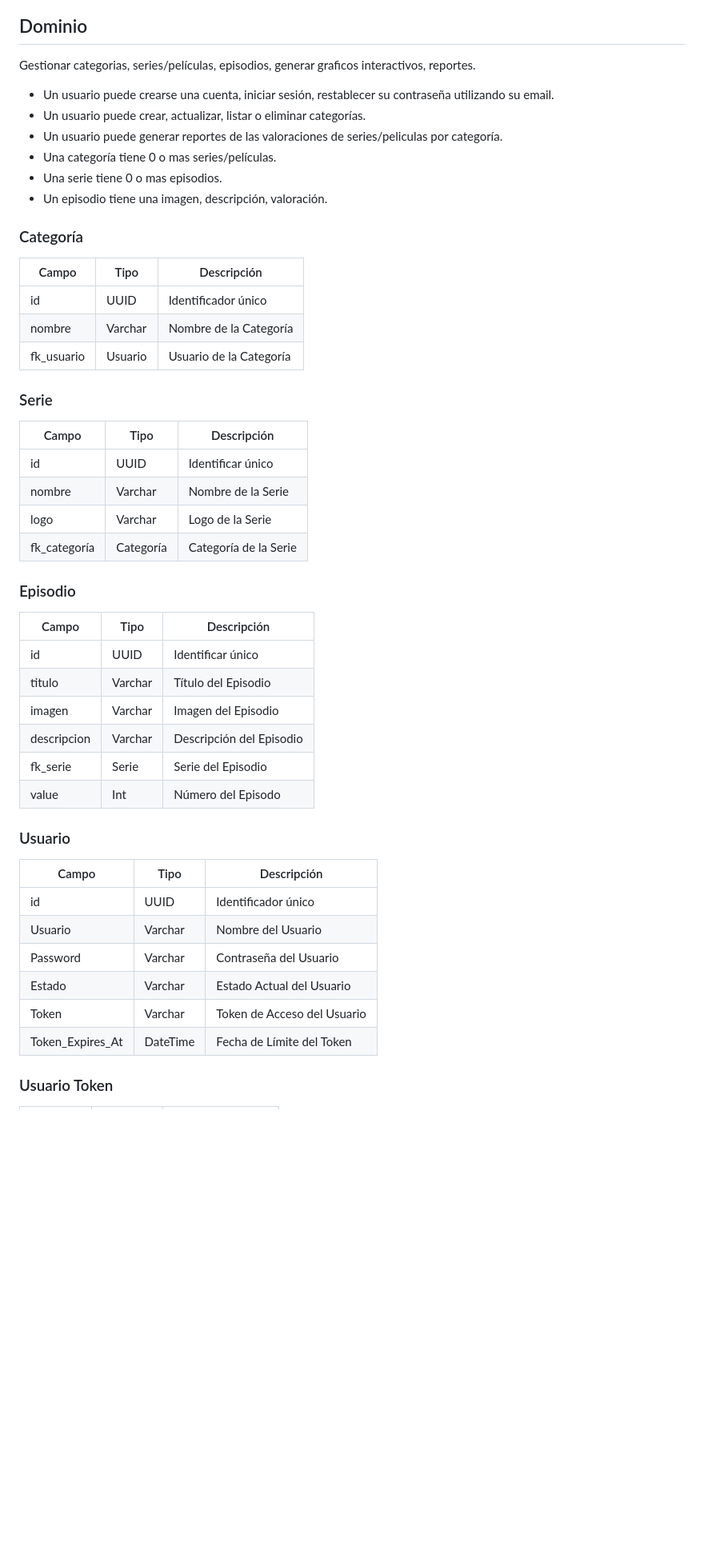
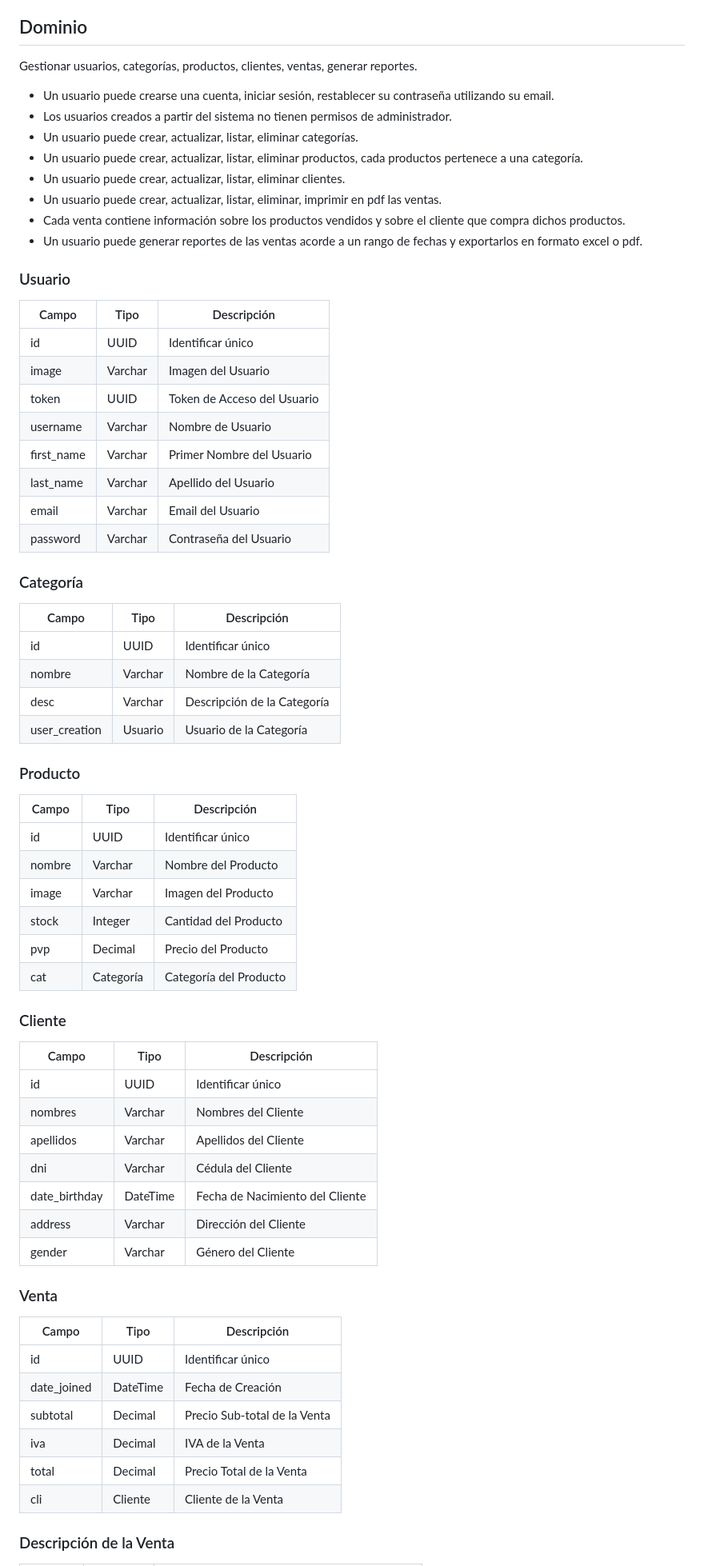
Before and after one commit to bnphony/Sistema-Inventario, a Markdown page: README.md, the part around one of its changes. Shown at 80% size. GitHub-like rendering; blank space fills up the shorter version.

```diff
--- a/README.md
+++ b/README.md
@@ -62,52 +60,71 @@ Sistema de Inventarios y generación de reportes, utilizando DJANGO 3.0. Funcion
 
 ## Dominio
 
-Gestionar categorias, series/películas, episodios, generar graficos interactivos, reportes.
+Gestionar usuarios, categorías, productos, clientes, ventas, generar reportes.
 - Un usuario puede crearse una cuenta, iniciar sesión, restablecer su contraseña utilizando su email.
-- Un usuario puede crear, actualizar, listar o eliminar categorías.
-- Un usuario puede generar reportes de las valoraciones de series/peliculas por categoría.
-- Una categoría tiene 0 o mas series/películas.
-- Una serie tiene 0 o mas episodios.
-- Un episodio tiene una imagen, descripción, valoración.
+- Los usuarios creados a partir del sistema no tienen permisos de administrador.
+- Un usuario puede crear, actualizar, listar, eliminar categorías.
+- Un usuario puede crear, actualizar, listar, eliminar productos, cada productos pertenece a una categoría.
+- Un usuario puede crear, actualizar, listar, eliminar clientes.
+- Un usuario puede crear, actualizar, listar, eliminar, imprimir en pdf las ventas.
+- Cada venta contiene información sobre los productos vendidos y sobre el cliente que compra dichos productos.
+- Un usuario puede generar reportes de las ventas acorde a un rango de fechas y exportarlos en formato excel o pdf.
+
+### Usuario
+
+| Campo      | Tipo    | Descripción                 |
+|------------|---------|-----------------------------|
+| id         | UUID    | Identificar único           |
+| image      | Varchar | Imagen del Usuario          |
+| token      | UUID    | Token de Acceso del Usuario |
+| username   | Varchar | Nombre de Usuario           |
+| first_name | Varchar | Primer Nombre del Usuario   |
+| last_name  | Varchar | Apellido del Usuario        |
+| email      | Varchar | Email del Usuario           |
+| password   | Varchar | Contraseña del Usuario      |
 
 ### Categoría
 
-| Campo      | Tipo    | Descripción             |
-|------------|---------|-------------------------|
-| id         | UUID    | Identificador único     |
-| nombre     | Varchar | Nombre de la Categoría  |
-| fk_usuario | Usuario | Usuario de la Categoría |
+| Campo         | Tipo    | Descripción                 |
+|---------------|---------|-----------------------------|
+| id            | UUID    | Identificar único           |
+| nombre        | Varchar | Nombre de la Categoría      |
+| desc          | Varchar | Descripción de la Categoría |
+| user_creation | Usuario | Usuario de la Categoría     |
 
-### Serie
+### Producto
 
-| Campo        | Tipo      | Descripción           |
-|--------------|-----------|-----------------------|
-| id           | UUID      | Identificar único     |
-| nombre       | Varchar   | Nombre de la Serie    |
-| logo         | Varchar   | Logo de la Serie      |
-| fk_categoría | Categoría | Categoría de la Serie |
+| Campo  | Tipo      | Descripción            |
+|--------|-----------|------------------------|
+| id     | UUID      | Identificar único      |
+| nombre | Varchar   | Nombre del Producto    |
+| image  | Varchar   | Imagen del Producto    |
+| stock  | Integer   | Cantidad del Producto  |
+| pvp    | Decimal   | Precio del Producto    |
+| cat    | Categoría | Categoría del Producto |
 
-### Episodio
+### Cliente
 
-| Campo       | Tipo    | Descripción              |
-|-------------|---------|--------------------------|
-| id          | UUID    | Identificar único        |
-| titulo      | Varchar | Título del Episodio      |
-| imagen      | Varchar | Imagen del Episodio      |
-| descripcion | Varchar | Descripción del Episodio |
-| fk_serie    | Serie   | Serie del Episodio       |
-| value       | Int     | Número del Episodo       |
+| Campo         | Tipo     | Descripción                     |
+|---------------|----------|---------------------------------|
+| id            | UUID     | Identificar único               |
+| nombres       | Varchar  | Nombres del Cliente             |
+| apellidos     | Varchar  | Apellidos del Cliente           |
+| dni           | Varchar  | Cédula del Cliente              |
+| date_birthday | DateTime | Fecha de Nacimiento del Cliente |
+| address       | Varchar  | Dirección del Cliente           |
+| gender        | Varchar  | Género del Cliente              |
 
-### Usuario
+### Venta
 
-| Campo            | Tipo     | Descripción                 |
-|------------------|----------|-----------------------------|
-| id               | UUID     | Identificador único         |
-| Usuario          | Varchar  | Nombre del Usuario          |
-| Password         | Varchar  | Contraseña del Usuario      |
-| Estado           | Varchar  | Estado Actual del Usuario   |
-| Token            | Varchar  | Token de Acceso del Usuario |
-| Token_Expires_At | DateTime | Fecha de Límite del Token   |
+| Campo       | Tipo     | Descripción                  |
+|-------------|----------|------------------------------|
+| id          | UUID     | Identificar único            |
+| date_joined | DateTime | Fecha de Creación            |
+| subtotal    | Decimal  | Precio Sub-total de la Venta |
+| iva         | Decimal  | IVA de la Venta              |
+| total       | Decimal  | Precio Total de la Venta     |
+| cli         | Cliente  | Cliente de la Venta          |
 
-### Usuario Token
+### Descripción de la Venta
 
```
Also changed, not shown: other parts of README.md (+16 -17 lines).
